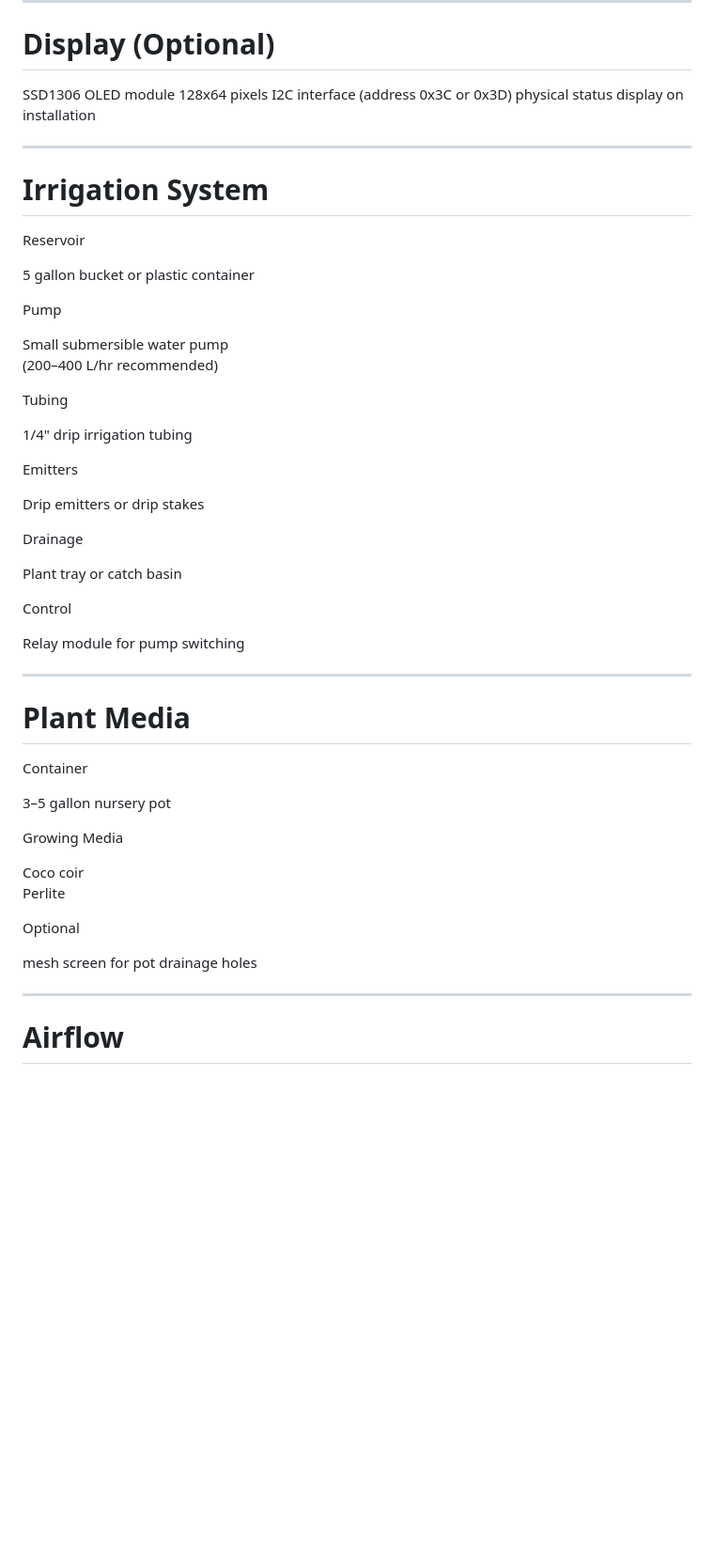
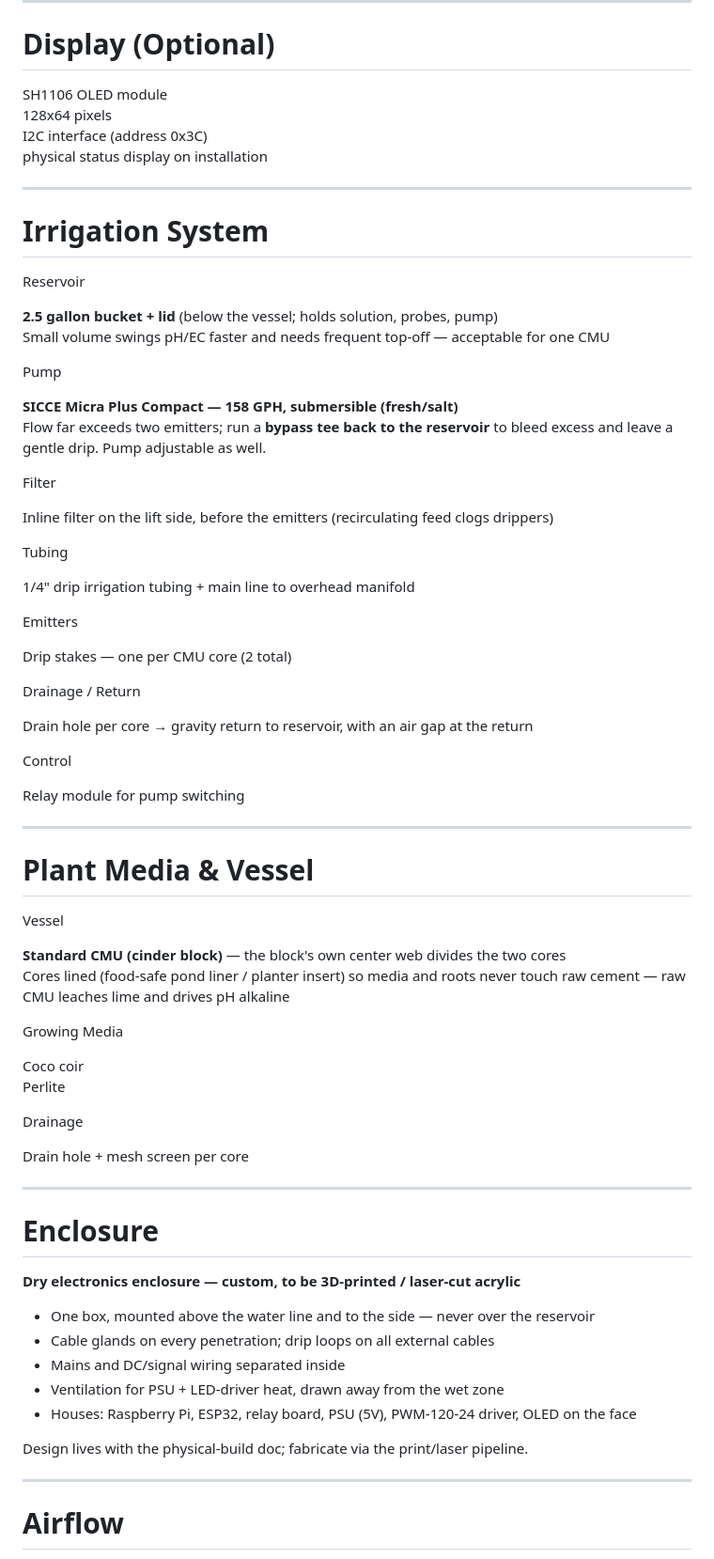
Before and after one commit to flyinthelyceum/grow-lab, a Markdown page: docs/BOM.md, the part around one of its changes. Shown at 94% size. Drawn GitHub-style; blank space fills up the shorter version.

Commit message:
docs: record V1 physical build (vessel, loop, enclosure) + bring BOM current

```diff
--- a/docs/BOM.md
+++ b/docs/BOM.md
@@ -111,9 +118,9 @@ Fixed mount or small tripod for consistent framing
 
 # Display (Optional)
 
-SSD1306 OLED module
+SH1106 OLED module
 128x64 pixels
-I2C interface (address 0x3C or 0x3D)
+I2C interface (address 0x3C)
 physical status display on installation
 
 ---
@@ -122,24 +129,30 @@ physical status display on installation
 
 Reservoir
 
-5 gallon bucket or plastic container
+**2.5 gallon bucket + lid** (below the vessel; holds solution, probes, pump)
+Small volume swings pH/EC faster and needs frequent top-off — acceptable for one CMU
 
 Pump
 
-Small submersible water pump
-(200–400 L/hr recommended)
+**SICCE Micra Plus Compact — 158 GPH, submersible (fresh/salt)**
+Flow far exceeds two emitters; run a **bypass tee back to the reservoir** to bleed
+excess and leave a gentle drip. Pump adjustable as well.
+
+Filter
+
+Inline filter on the lift side, before the emitters (recirculating feed clogs drippers)
 
 Tubing
 
-1/4" drip irrigation tubing
+1/4" drip irrigation tubing + main line to overhead manifold
 
 Emitters
 
-Drip emitters or drip stakes
+Drip stakes — one per CMU core (2 total)
 
-Drainage
+Drainage / Return
 
-Plant tray or catch basin
+Drain hole per core → gravity return to reservoir, with an air gap at the return
 
 Control
 
@@ -147,20 +160,36 @@ Relay module for pump switching
 
 ---
 
-# Plant Media
+# Plant Media & Vessel
 
-Container
+Vessel
 
-3–5 gallon nursery pot
+**Standard CMU (cinder block)** — the block's own center web divides the two cores
+Cores lined (food-safe pond liner / planter insert) so media and roots never touch
+raw cement — raw CMU leaches lime and drives pH alkaline
 
 Growing Media
 
 Coco coir
 Perlite
 
-Optional
+Drainage
 
-mesh screen for pot drainage holes
+Drain hole + mesh screen per core
+
+---
+
+# Enclosure
+
+**Dry electronics enclosure — custom, to be 3D-printed / laser-cut acrylic**
+
+- One box, mounted above the water line and to the side — never over the reservoir
+- Cable glands on every penetration; drip loops on all external cables
+- Mains and DC/signal wiring separated inside
+- Ventilation for PSU + LED-driver heat, drawn away from the wet zone
+- Houses: Raspberry Pi, ESP32, relay board, PSU (5V), PWM-120-24 driver, OLED on the face
+
+Design lives with the physical-build doc; fabricate via the print/laser pipeline.
 
 ---
 
```
Also changed, not shown: other parts of docs/BOM.md (+36 -22 lines), docs/V1_PHYSICAL_BUILD.md (added, +96 -0 lines).
